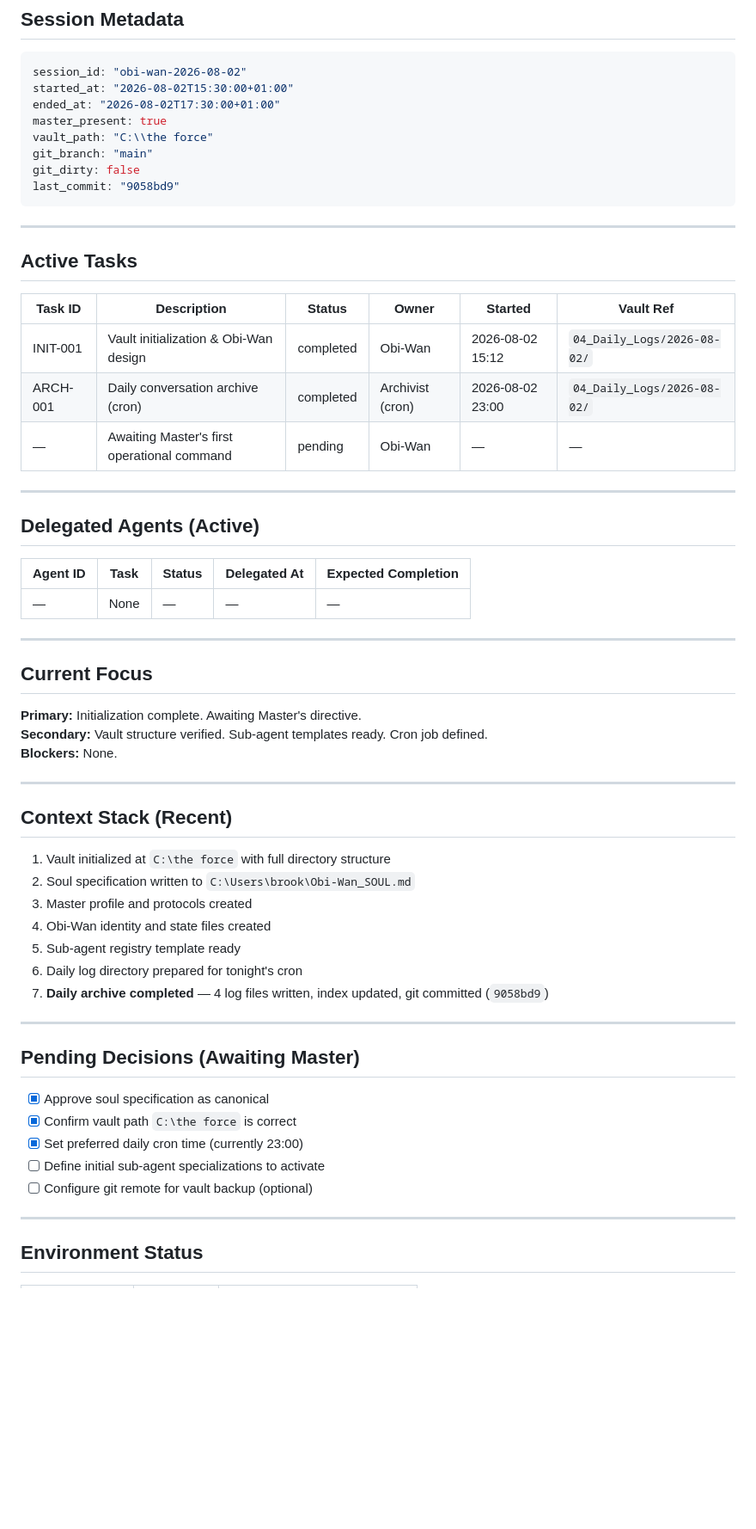
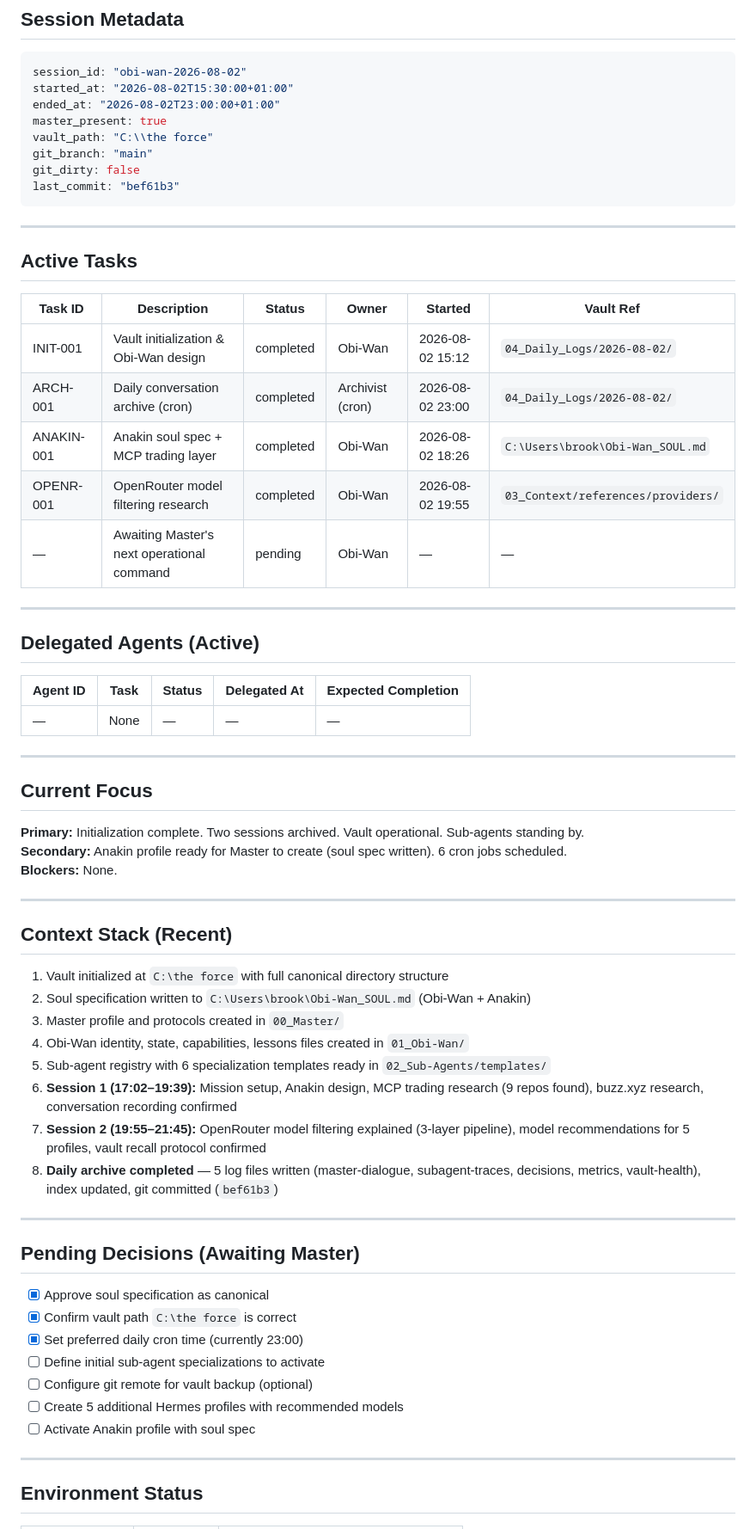
Before and after one commit to Airgap-fleet/db-bridge, a Markdown page: 01_Obi-Wan/state.md, the part around one of its changes. Shown at 86% size. GitHub-like rendering; blank space fills up the shorter version.

Commit message:
chore: daily log 2026-08-02 (index fix)

````diff
--- a/01_Obi-Wan/state.md
+++ b/01_Obi-Wan/state.md
@@ -9,12 +9,12 @@
 ```yaml
 session_id: "obi-wan-2026-08-02"
 started_at: "2026-08-02T15:30:00+01:00"
-ended_at: "2026-08-02T17:30:00+01:00"
+ended_at: "2026-08-02T23:00:00+01:00"
 master_present: true
 vault_path: "C:\\the force"
 git_branch: "main"
 git_dirty: false
-last_commit: "9058bd9"
+last_commit: "bef61b3"
 ```
 
 ---
@@ -25,7 +25,9 @@ last_commit: "9058bd9"
 |---------|-------------|--------|-------|---------|-----------|
 | INIT-001 | Vault initialization & Obi-Wan design | completed | Obi-Wan | 2026-08-02 15:12 | `04_Daily_Logs/2026-08-02/` |
 | ARCH-001 | Daily conversation archive (cron) | completed | Archivist (cron) | 2026-08-02 23:00 | `04_Daily_Logs/2026-08-02/` |
-| — | Awaiting Master's first operational command | pending | Obi-Wan | — | — |
+| ANAKIN-001 | Anakin soul spec + MCP trading layer | completed | Obi-Wan | 2026-08-02 18:26 | `C:\Users\brook\Obi-Wan_SOUL.md` |
+| OPENR-001 | OpenRouter model filtering research | completed | Obi-Wan | 2026-08-02 19:55 | `03_Context/references/providers/` |
+| — | Awaiting Master's next operational command | pending | Obi-Wan | — | — |
 
 ---
 
@@ -39,21 +41,22 @@ last_commit: "9058bd9"
 
 ## Current Focus
 
-**Primary:** Initialization complete. Awaiting Master's directive.
-**Secondary:** Vault structure verified. Sub-agent templates ready. Cron job defined.
+**Primary:** Initialization complete. Two sessions archived. Vault operational. Sub-agents standing by.
+**Secondary:** Anakin profile ready for Master to create (soul spec written). 6 cron jobs scheduled.
 **Blockers:** None.
 
 ---
 
 ## Context Stack (Recent)
 
-1. Vault initialized at `C:\the force` with full directory structure
-2. Soul specification written to `C:\Users\brook\Obi-Wan_SOUL.md`
-3. Master profile and protocols created
-4. Obi-Wan identity and state files created
-5. Sub-agent registry template ready
-6. Daily log directory prepared for tonight's cron
-7. **Daily archive completed** — 4 log files written, index updated, git committed (`9058bd9`)
+1. Vault initialized at `C:\the force` with full canonical directory structure
+2. Soul specification written to `C:\Users\brook\Obi-Wan_SOUL.md` (Obi-Wan + Anakin)
+3. Master profile and protocols created in `00_Master/`
+4. Obi-Wan identity, state, capabilities, lessons files created in `01_Obi-Wan/`
+5. Sub-agent registry with 6 specialization templates ready in `02_Sub-Agents/templates/`
+6. **Session 1 (17:02–19:39):** Mission setup, Anakin design, MCP trading research (9 repos found), buzz.xyz research, conversation recording confirmed
+7. **Session 2 (19:55–21:45):** OpenRouter model filtering explained (3-layer pipeline), model recommendations for 5 profiles, vault recall protocol confirmed
+8. **Daily archive completed** — 5 log files written (master-dialogue, subagent-traces, decisions, metrics, vault-health), index updated, git committed (`bef61b3`)
 
 ---
 
@@ -64,6 +67,8 @@ last_commit: "9058bd9"
 - [x] Set preferred daily cron time (currently 23:00)
 - [ ] Define initial sub-agent specializations to activate
 - [ ] Configure git remote for vault backup (optional)
+- [ ] Create 5 additional Hermes profiles with recommended models
+- [ ] Activate Anakin profile with soul spec
 
 ---
 
````
Also changed, not shown: other parts of 01_Obi-Wan/state.md (+6 -4 lines), 04_Daily_Logs/index.md (+2 -2 lines).
